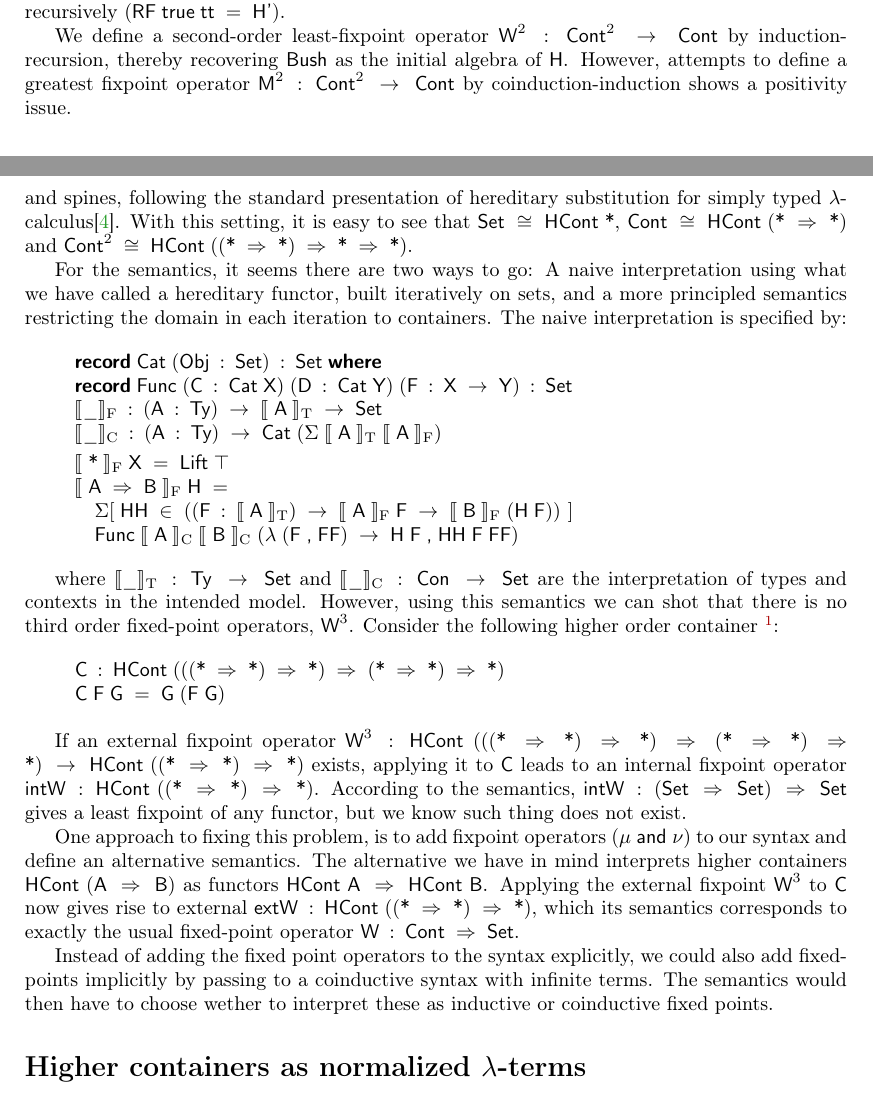
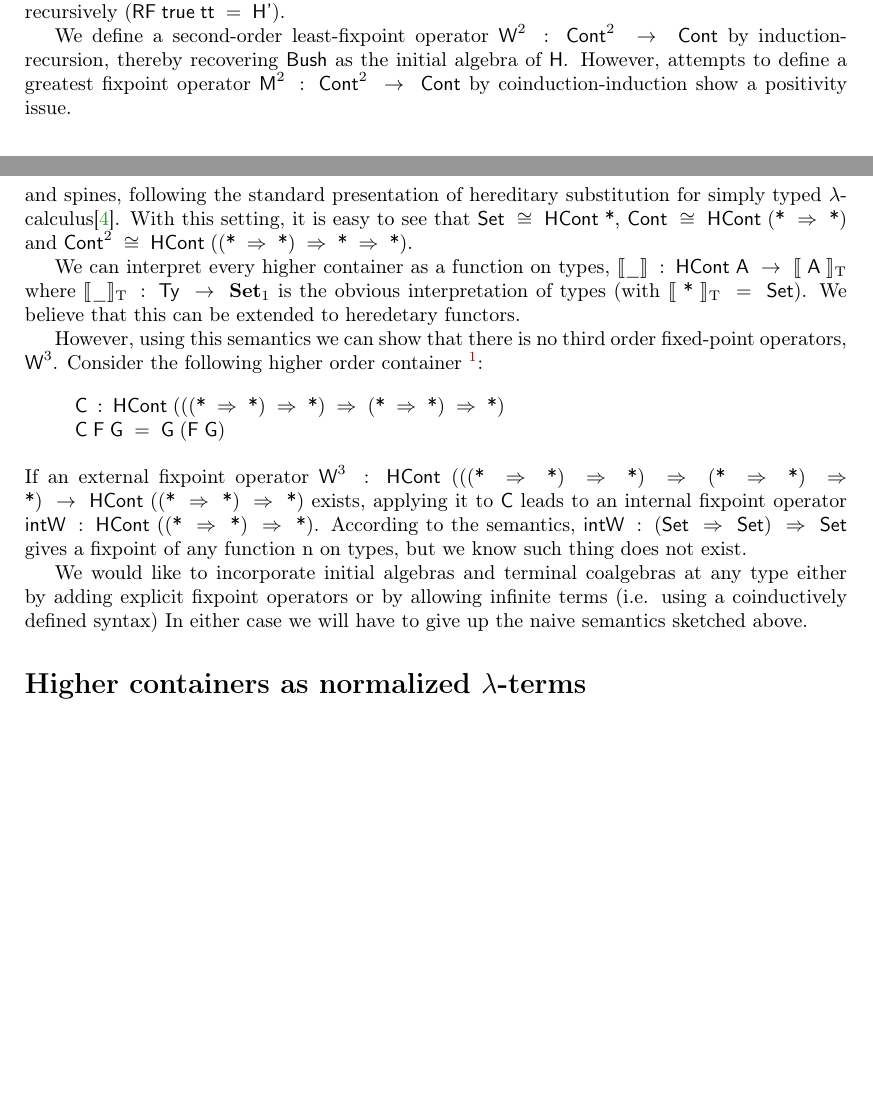
Before and after one commit to zt719/Container, a LaTeX paper (types-26/abstract.tex): two parts of pages 1 and 2 of 3 before the commit and two parts of pages 1 and 2 of 2 after it, joined at a grey line, cut so that both start at the same text, the shorter picture padded with empty space. Compiled offline with pdfLaTeX.

Commit message:
rewrote semantics, removed heredetary functors

```diff
--- a/types-26/abstract.tex
+++ b/types-26/abstract.tex
@@ -434,7 +434,7 @@ recursively (\ensuremath{\Conid{RF}\;\Varid{true}\;\Varid{tt}\;\mathrel{=}\;\Con
 We define a second-order least-fixpoint operator \ensuremath{\Conid{W}^{2}\;\mathbin{:}\;\Conid{Cont}^{2}\;\rightarrow\;\Conid{Cont}} by
 induction-recursion, thereby recovering \ensuremath{\Conid{Bush}} as the initial algebra of
 \ensuremath{\Conid{H}}. However, attempts to define a greatest fixpoint operator
-\ensuremath{\Conid{M}^{2}\;\mathbin{:}\;\Conid{Cont}^{2}\;\rightarrow\;\Conid{Cont}} by coinduction-induction shows a positivity issue.
+\ensuremath{\Conid{M}^{2}\;\mathbin{:}\;\Conid{Cont}^{2}\;\rightarrow\;\Conid{Cont}} by coinduction-induction show a positivity issue.
 
 \section*{Higher-Order Containers}
 
@@ -451,38 +451,26 @@ simply typed $\lambda$-calculus\cite{keller2010normalization}. With this setting
 it is easy to see that \ensuremath{\Conid{Set}\;\cong\;\Conid{HCont}\;\Varid{*}}, \ensuremath{\Conid{Cont}\;\cong\;\Conid{HCont}\;(\Varid{*}\;\Rightarrow\;\Varid{*})} and
 \ensuremath{\Conid{Cont}^{2}\;\cong\;\Conid{HCont}\;((\Varid{*}\;\Rightarrow\;\Varid{*})\;\Rightarrow\;\Varid{*}\;\Rightarrow\;\Varid{*})}.
 
-For the semantics, it seems there are two ways to go: A naive interpretation
-using what we have called a hereditary functor, built iteratively on sets, and
-a more principled semantics restricting the domain in each iteration to containers.
-The naive interpretation is specified by:
+We can interpret every higher container as a function on types, \ensuremath{\llbracket\_\rrbracket\;\mathbin{:}\;\Conid{HCont}\;\Conid{A}\;\rightarrow\;\llbracket\;\Conid{A}\;\rrbracket_{\mathrm{T}}} where \ensuremath{\llbracket\_\rrbracket_{\mathrm{T}}\;\mathbin{:}\;\Conid{Ty}\;\rightarrow\;\mathbf{Set}_1} is the obvious
+interpretation of types (with \ensuremath{\llbracket\;\Varid{*}\;\rrbracket_{\mathrm{T}}\;\mathrel{=}\;\Conid{Set}}). We believe that this can
+be extended to heredetary functors.
+% We believe that this can
+% be extended to heredetary functors.
+% \begin{code}
+% record Cat (Obj : Set) : Set where
+% record Func (C : Cat X) (D : Cat Y) (F : X → Y) : Set
+% ⟦_⟧F : (A : Ty) → ⟦ A ⟧T → Set
+% ⟦_⟧C : (A : Ty) → Cat (Σ ⟦ A ⟧T ⟦ A ⟧F)
 
-\begin{hscode}\SaveRestoreHook
-\column{B}{@{}>{\hspre}l<{\hspost}@{}}%
-\column{3}{@{}>{\hspre}l<{\hspost}@{}}%
-\column{E}{@{}>{\hspre}l<{\hspost}@{}}%
-\>[B]{}\Keyword{record}\;\Conid{Cat}\;(\Conid{Obj}\;\mathbin{:}\;\Conid{Set})\;\mathbin{:}\;\Conid{Set}\;\Keyword{where}{}\<[E]%
-\\
-\>[B]{}\Keyword{record}\;\Conid{Func}\;(\Conid{C}\;\mathbin{:}\;\Conid{Cat}\;\Conid{X})\;(\Conid{D}\;\mathbin{:}\;\Conid{Cat}\;\Conid{Y})\;(\Conid{F}\;\mathbin{:}\;\Conid{X}\;\rightarrow\;\Conid{Y})\;\mathbin{:}\;\Conid{Set}{}\<[E]%
-\\
-\>[B]{}\llbracket\_\rrbracket_{\mathrm{F}}\;\mathbin{:}\;(\Conid{A}\;\mathbin{:}\;\Conid{Ty})\;\rightarrow\;\llbracket\;\Conid{A}\;\rrbracket_{\mathrm{T}}\;\rightarrow\;\Conid{Set}{}\<[E]%
-\\
-\>[B]{}\llbracket\_\rrbracket_{\mathrm{C}}\;\mathbin{:}\;(\Conid{A}\;\mathbin{:}\;\Conid{Ty})\;\rightarrow\;\Conid{Cat}\;(\Sigma\;\llbracket\;\Conid{A}\;\rrbracket_{\mathrm{T}}\;\llbracket\;\Conid{A}\;\rrbracket_{\mathrm{F}}){}\<[E]%
-\\[\blanklineskip]%
-\>[B]{}\llbracket\;\Varid{*}\;\rrbracket_{\mathrm{F}}\;\Conid{X}\;\mathrel{=}\;\Conid{Lift}\;\top{}\<[E]%
-\\
-\>[B]{}\llbracket\;\Conid{A}\;\Rightarrow\;\Conid{B}\;\rrbracket_{\mathrm{F}}\;\Conid{H}\;\mathrel{=}\;{}\<[E]%
-\\
-\>[B]{}\hsindent{3}{}\<[3]%
-\>[3]{}{\Sigma}[\;\Conid{HH}\;\in\;((\Conid{F}\;\mathbin{:}\;\llbracket\;\Conid{A}\;\rrbracket_{\mathrm{T}})\;\rightarrow\;\llbracket\;\Conid{A}\;\rrbracket_{\mathrm{F}}\;\Conid{F}\;\rightarrow\;\llbracket\;\Conid{B}\;\rrbracket_{\mathrm{F}}\;(\Conid{H}\;\Conid{F}))\;\mskip1.5mu]\;{}\<[E]%
-\\
-\>[B]{}\hsindent{3}{}\<[3]%
-\>[3]{}\Conid{Func}\;\llbracket\;\Conid{A}\;\rrbracket_{\mathrm{C}}\;\llbracket\;\Conid{B}\;\rrbracket_{\mathrm{C}}\;(\lambda\;(\Conid{F}\;\Varid{,}\;\Conid{FF})\;\rightarrow\;\Conid{H}\;\Conid{F}\;\Varid{,}\;\Conid{HH}\;\Conid{F}\;\Conid{FF}){}\<[E]%
-\ColumnHook
-\end{hscode}\resethooks
-
-where \ensuremath{\llbracket\_\rrbracket_{\mathrm{T}}\;\mathbin{:}\;\Conid{Ty}\;\rightarrow\;\Conid{Set}} and \ensuremath{\llbracket\_\rrbracket_{\mathrm{C}}\;\mathbin{:}\;\Conid{Con}\;\rightarrow\;\Conid{Set}} are the interpretation
-of types and contexts in the intended model. However, using this semantics
-we can shot that there is no third order fixed-point operators, \ensuremath{\Conid{W}^{3}}.
+% ⟦ * ⟧F X = Lift ⊤
+% ⟦ A ⇒ B ⟧F H =
+%   Σ[ HH ∈ ((F : ⟦ A ⟧T) → ⟦ A ⟧F F → ⟦ B ⟧F (H F)) ]
+%   Func ⟦ A ⟧C ⟦ B ⟧C (λ (F , FF) → H F , HH F FF)
+% \end{code}
+% where |⟦_⟧T : Ty → Set| and |⟦_⟧C : Con → Set| are the interpretation
+% of types and contexts in the intended model.
+However, using this semantics
+we can show that there is no third order fixed-point operators, \ensuremath{\Conid{W}^{3}}.
 Consider the following higher order container
 \footnote{This is the corresponding \ensuremath{\lambda}-term, the actual encoding is not very readable.}:
 \begin{hscode}\SaveRestoreHook
@@ -493,19 +481,26 @@ Consider the following higher order container
 \>[B]{}\Conid{C}\;\Conid{F}\;\Conid{G}\;\mathrel{=}\;\Conid{G}\;(\Conid{F}\;\Conid{G}){}\<[E]%
 \ColumnHook
 \end{hscode}\resethooks
-
 If an external fixpoint operator \ensuremath{\Conid{W}^{3}\;\mathbin{:}\;\Conid{HCont}\;(((\Varid{*}\;\Rightarrow\;\Varid{*})\;\Rightarrow\;\Varid{*})\;\Rightarrow\;(\Varid{*}\;\Rightarrow\;\Varid{*})\;\Rightarrow\;\Varid{*})\;\rightarrow\;\Conid{HCont}\;((\Varid{*}\;\Rightarrow\;\Varid{*})\;\Rightarrow\;\Varid{*})}
 exists, applying it to \ensuremath{\Conid{C}} leads to an internal fixpoint operator \ensuremath{\Varid{intW}\;\mathbin{:}\;\Conid{HCont}\;((\Varid{*}\;\Rightarrow\;\Varid{*})\;\Rightarrow\;\Varid{*})}.
-According to the semantics, \ensuremath{\Varid{intW}\;\mathbin{:}\;(\Conid{Set}\;\Rightarrow\;\Conid{Set})\;\Rightarrow\;\Conid{Set}} gives a least fixpoint of any functor, but we know such thing does not
+According to the semantics, \ensuremath{\Varid{intW}\;\mathbin{:}\;(\Conid{Set}\;\Rightarrow\;\Conid{Set})\;\Rightarrow\;\Conid{Set}} gives a
+fixpoint of any function n on types, but we know such thing does not
 exist.
 
-One approach to fixing this problem, is to add fixpoint operators (\ensuremath{\mu\;\Varid{and}\;\nu}) to our syntax and define
-an alternative semantics. The alternative we have in mind interprets higher containers \ensuremath{\Conid{HCont}\;(\Conid{A}\;\Rightarrow\;\Conid{B})} as functors \ensuremath{\Conid{HCont}\;\Conid{A}\;\Rightarrow\;\Conid{HCont}\;\Conid{B}}. Applying the external fixpoint \ensuremath{\Conid{W}^{3}} to \ensuremath{\Conid{C}} now gives rise to external
-\ensuremath{\Varid{extW}\;\mathbin{:}\;\Conid{HCont}\;((\Varid{*}\;\Rightarrow\;\Varid{*})\;\Rightarrow\;\Varid{*})}, which its semantics corresponds to exactly the usual fixed-point operator \ensuremath{\Conid{W}\;\mathbin{:}\;\Conid{Cont}\;\Rightarrow\;\Conid{Set}}.
+We would like to incorporate initial algebras and terminal coalgebras
+at any type either by adding explicit fixpoint operators or by
+allowing infinite terms (i.e. using a coinductively defined syntax)
+In either case we will have to give up the naive semantics sketched
+above.
 
-Instead of adding the fixed point operators to the syntax explicitly, we could also add fixed-points
-implicitly by passing to a coinductive syntax with infinite terms. The semantics would then
-have to choose wether to interpret these as inductive or coinductive fixed points.
+% for any type, which means that we
+% One approach to fixing this problem, is to add fixpoint operators (|μ and ν|) to our syntax and define
+% an alternative semantics. The alternative we have in mind interprets higher containers |HCont (A ⇒ B)| as functors |HCont A ⇒ HCont B|. Applying the external fixpoint |W³| to |C| now gives rise to external
+% |extW : HCont ((* ⇒ *) ⇒ *)|, which its semantics corresponds to exactly the usual fixed-point operator |W : Cont ⇒ Set|.
+
+% Instead of adding the fixed point operators to the syntax explicitly, we could also add fixed-points
+% implicitly by passing to a coinductive syntax with infinite terms. The semantics would then
+% have to choose wether to interpret these as inductive or coinductive fixed points.
 
 \section*{Higher containers as normalized $\lambda$-terms}
 
```
Also changed, not shown: types-26/abstract.tex (2 more changed lines), 1 other file.
